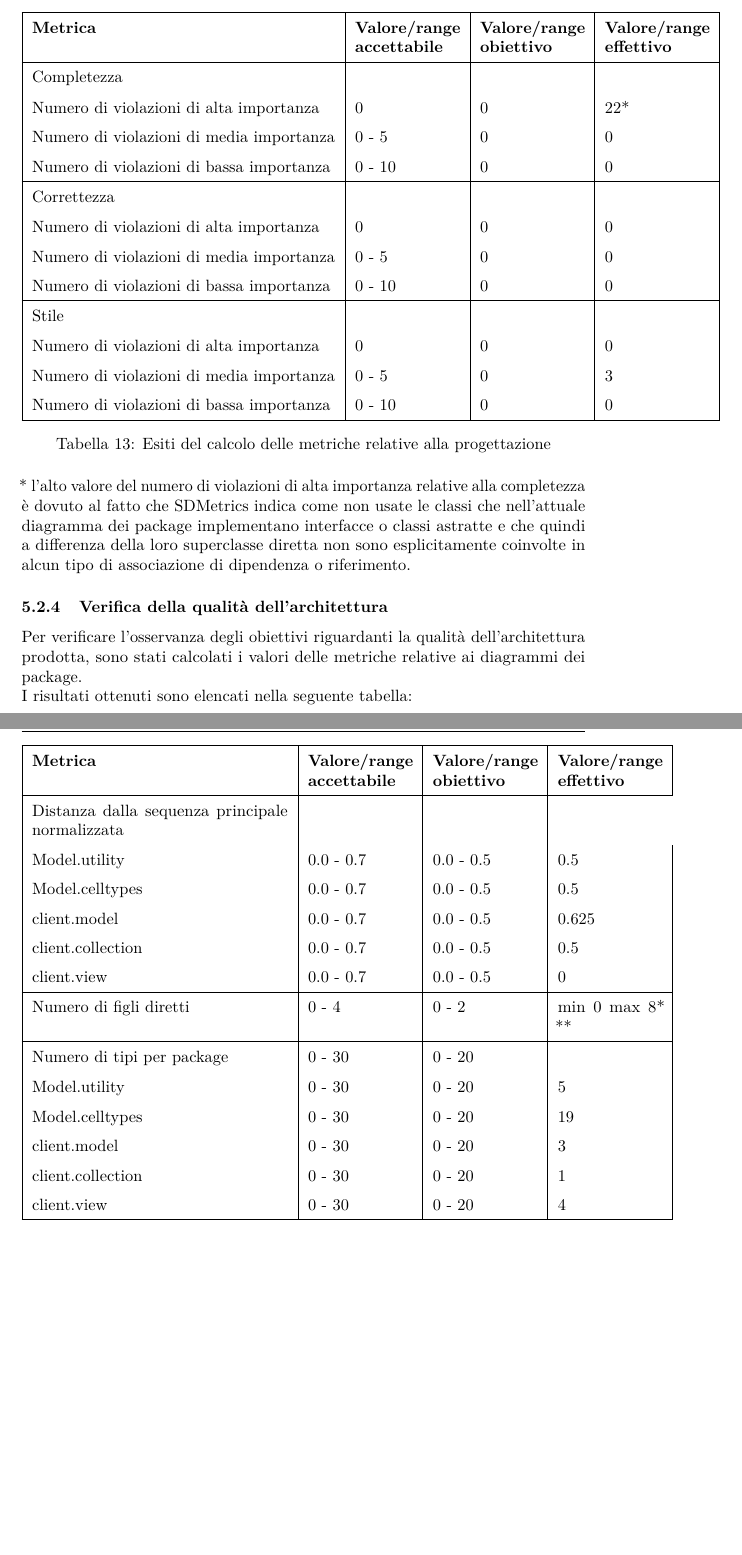
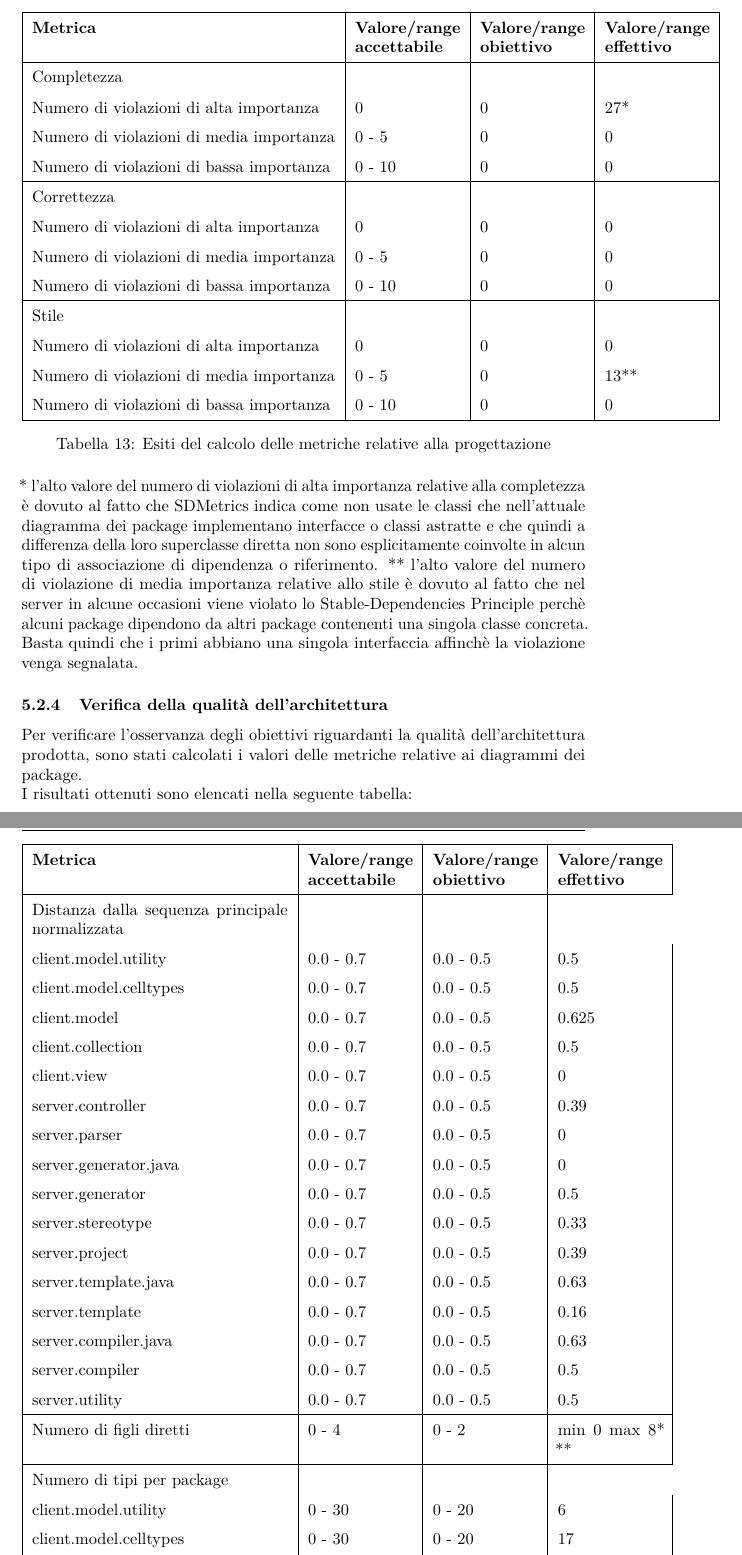
Before and after one commit to hivex-unipd/swedesigner-doc, a LaTeX document (doc/Esterni/Piano_di_qualifica/Piano_di_qualifica_1_0_0.tex): two parts of pages 75 and 76 of 80 before the commit and two parts of pages 75 and 76 of 81 after it, joined at a grey line, cut so that both start at the same text, the shorter picture padded with empty space. Compiled offline with pdfLaTeX.

Commit message:
completati valore metriche architettura

```diff
--- a/doc/Esterni/Piano_di_qualifica/Piano_di_qualifica_1_0_0.tex
+++ b/doc/Esterni/Piano_di_qualifica/Piano_di_qualifica_1_0_0.tex
@@ -2016,7 +2016,7 @@ All'interno di questa sezione vengono riportati gli esiti delle attività di ver
 		\textbf{Metrica} 		 					&\textbf{Valore/range accettabile}	&\textbf{Valore/range obiettivo}	&\textbf{Valore/range effettivo}\\
 		\hline
 		Completezza									&								&							&\\
-		Numero di violazioni di alta importanza		&0								&0							&22*\\
+		Numero di violazioni di alta importanza		&0								&0							&27*\\
 		Numero di violazioni di media importanza	&0 - 5								&0							&0\\
 		Numero di violazioni di bassa importanza	&0 - 10								&0							&0\\
 		\hline
@@ -2027,7 +2027,7 @@ All'interno di questa sezione vengono riportati gli esiti delle attività di ver
 		\hline
 		Stile 										&								&							&\\
 		Numero di violazioni di alta importanza		&0								&0							&0\\
-		Numero di violazioni di media importanza	&0 - 5							&0							&3\\
+		Numero di violazioni di media importanza	&0 - 5							&0							&13**\\
 		Numero di violazioni di bassa importanza	&0 - 10								&0							&0\\
 		\hline
 		\end{tabular}
@@ -2035,6 +2035,7 @@ All'interno di questa sezione vengono riportati gli esiti delle attività di ver
 		\end{table}
 
 		* l'alto valore del numero di violazioni di alta importanza relative alla completezza è dovuto al fatto che SDMetrics indica come non usate le classi che nell'attuale diagramma dei package implementano interfacce o classi astratte e che quindi a differenza della loro superclasse diretta non sono esplicitamente coinvolte in alcun tipo di associazione di dipendenza o riferimento.
+		** l'alto valore del numero di violazione di media importanza relative allo stile è dovuto al fatto che nel server in alcune occasioni viene violato lo Stable-Dependencies Principle perchè alcuni package dipendono da altri package contenenti una singola classe concreta. Basta quindi che i primi abbiano una singola interfaccia affinchè la violazione venga segnalata.
 
 		\subsubsection{Verifica della qualità dell'architettura}
 		Per verificare l'osservanza degli obiettivi riguardanti la qualità dell'architettura prodotta, sono stati calcolati i valori delle metriche relative ai diagrammi dei package.
@@ -2046,17 +2047,26 @@ All'interno di questa sezione vengono riportati gli esiti delle attività di ver
 		\textbf{Metrica} 		 					&\textbf{Valore/range accettabile}	&\textbf{Valore/range obiettivo}	&\textbf{Valore/range effettivo}\\
 		\hline
 		Distanza dalla sequenza principale normalizzata & &\\
-		Model.utility &0.0 - 0.7 &0.0 - 0.5 &0.5\\
-		Model.celltypes &0.0 - 0.7 &0.0 - 0.5 &0.5\\
+		client.model.utility &0.0 - 0.7 &0.0 - 0.5 &0.5\\
+		client.model.celltypes &0.0 - 0.7 &0.0 - 0.5 &0.5\\
 		client.model &0.0 - 0.7 &0.0 - 0.5 &0.625\\
 		client.collection &0.0 - 0.7 &0.0 - 0.5 &0.5\\
 		client.view &0.0 - 0.7 &0.0 - 0.5 &0\\
+		server.controller &0.0 - 0.7 &0.0 - 0.5 &0.39\\
+		server.parser  &0.0 - 0.7 &0.0 - 0.5 &0\\
+		server.generator.java  &0.0 - 0.7 &0.0 - 0.5 &0\\
+		server.generator &0.0 - 0.7 &0.0 - 0.5 &0.5\\
+		server.stereotype  &0.0 - 0.7 &0.0 - 0.5 &0.33\\
+		server.project  &0.0 - 0.7 &0.0 - 0.5 &0.39\\
+		server.template.java  &0.0 - 0.7 &0.0 - 0.5 &0.63\\
+		server.template  &0.0 - 0.7 &0.0 - 0.5 &0.16\\
+		server.compiler.java  &0.0 - 0.7 &0.0 - 0.5 &0.63\\
+		server.compiler  &0.0 - 0.7 &0.0 - 0.5 &0.5\\
+		server.utility  &0.0 - 0.7 &0.0 - 0.5 &0.5\\
 		\hline
 		Numero di figli diretti &0 - 4 &0 - 2 &min 0 max 8* **\\
 		\hline
-		Numero di tipi per package &0 - 30 &0 - 20 & \\
-		Model.utility &0 - 30 &0 - 20 &5\\
-		Model.celltypes &0 - 30 &0 - 20 &19 \\
-		client.model &0 - 30 &0 - 20 &3 \\
-		client.collection &0 - 30 &0 - 20 &1 \\
-		client.view &0 - 30 &0 - 20 &4 \\
+		Numero di tipi per package & &\\
+		client.model.utility &0 - 30 &0 - 20 &6\\
+		client.model.celltypes &0 - 30 &0 - 20 &17\\
+		client.model &0 - 30 &0 - 20 &3\\
```
Also changed, not shown: doc/Esterni/Piano_di_qualifica/Piano_di_qualifica_1_0_0.tex (13 more changed lines).
